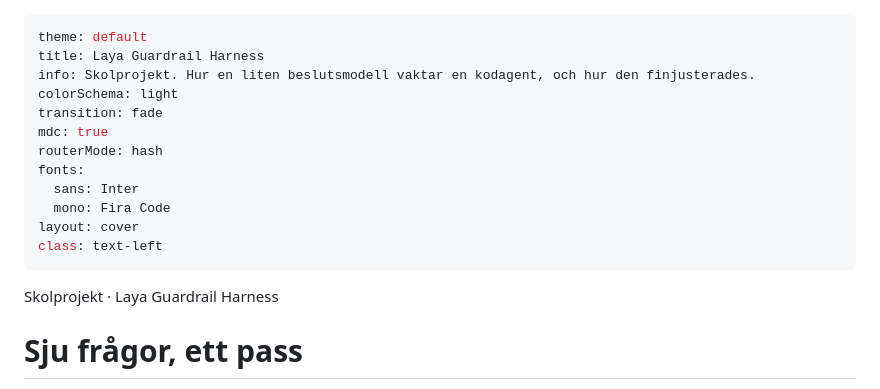
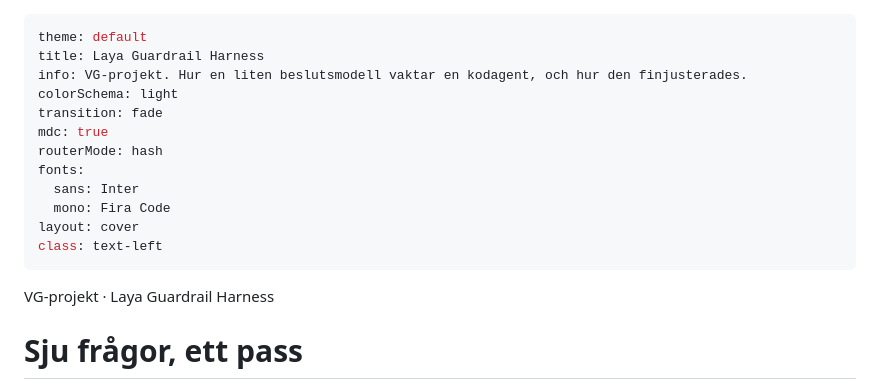
Before and after one commit to morre95/Laya-GuardRails-Harness, a Markdown page: presentation/slides.md, the part around the change. GitHub-like rendering.

Commit message:
fix presentation slides title and info for vg-projekt
- updated project title from "Skolprojekt" to "VG-projekt"
- modified info section to reflect the new project name

```diff
--- a/presentation/slides.md
+++ b/presentation/slides.md
@@ -1,7 +1,7 @@
 ---
 theme: default
 title: Laya Guardrail Harness
-info: Skolprojekt. Hur en liten beslutsmodell vaktar en kodagent, och hur den finjusterades.
+info: VG-projekt. Hur en liten beslutsmodell vaktar en kodagent, och hur den finjusterades.
 colorSchema: light
 transition: fade
 mdc: true
@@ -13,7 +13,7 @@ layout: cover
 class: text-left
 ---
 
-<div class="kicker">Skolprojekt · Laya Guardrail Harness</div>
+<div class="kicker">VG-projekt · Laya Guardrail Harness</div>
 
 # Sju frågor, ett pass
 
```
